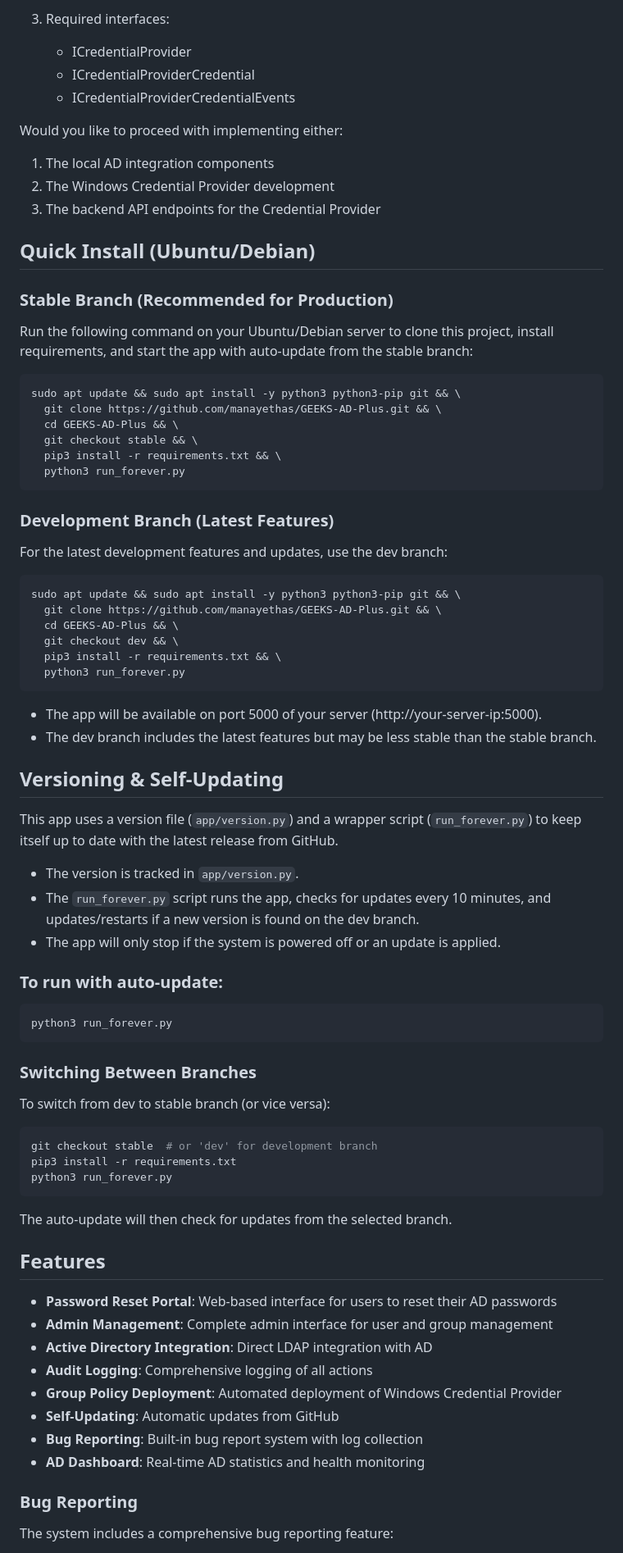
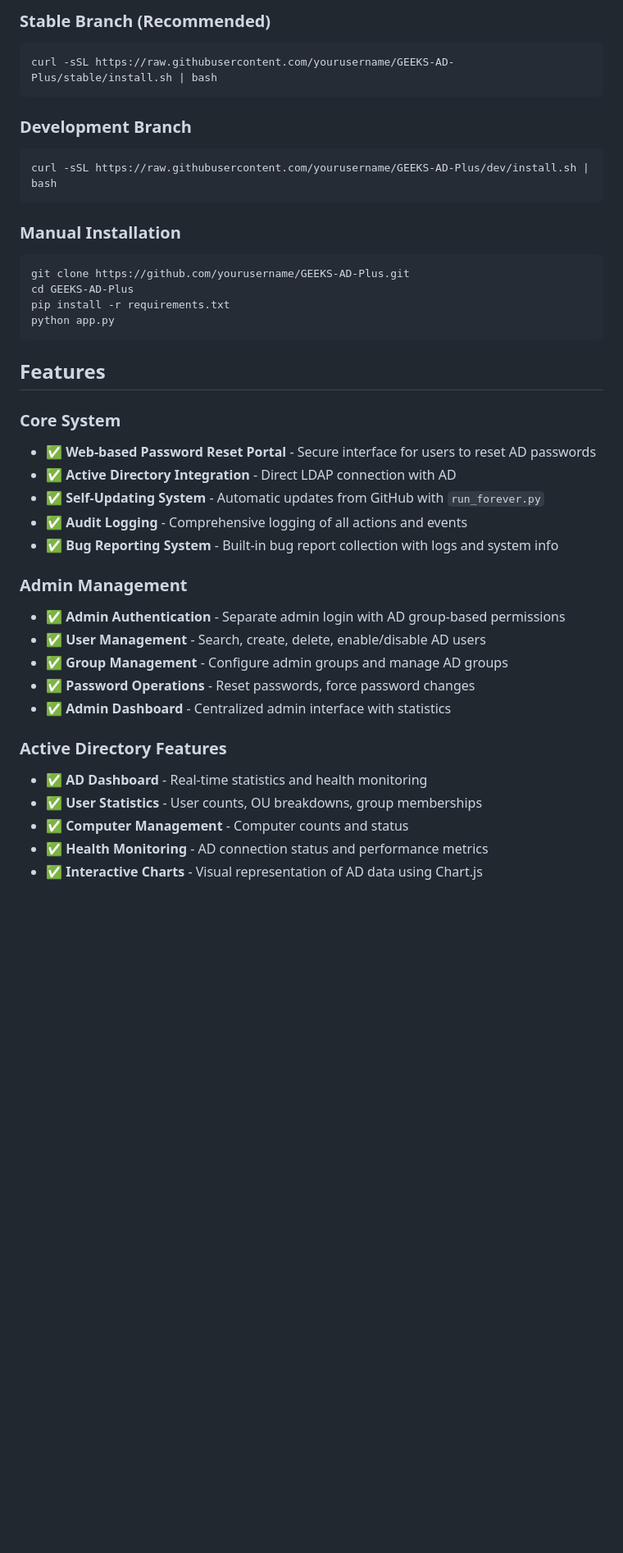
Before and after one commit to GEEKS-TEchnologies-LLC/GEEKS-AD-Tools, a Markdown page: README.md, the part around one of its changes. Shown at 82% size. Rendered like a GitHub page; blank space fills up the shorter version.

````diff
--- a/README.md
+++ b/README.md
@@ -105,80 +7,41 @@ A Linux-based web application that interfaces with on-premises Active Directory
-3. Required interfaces:
-   - ICredentialProvider
-   - ICredentialProviderCredential
-   - ICredentialProviderCredentialEvents
-
-Would you like to proceed with implementing either:
-1. The local AD integration components
-2. The Windows Credential Provider development
-3. The backend API endpoints for the Credential Provider
-
-## Quick Install (Ubuntu/Debian)
-
-### Stable Branch (Recommended for Production)
-Run the following command on your Ubuntu/Debian server to clone this project, install requirements, and start the app with auto-update from the stable branch:
-
-```sh
-sudo apt update && sudo apt install -y python3 python3-pip git && \
-  git clone https://github.com/manayethas/GEEKS-AD-Plus.git && \
-  cd GEEKS-AD-Plus && \
-  git checkout stable && \
-  pip3 install -r requirements.txt && \
-  python3 run_forever.py
+### Stable Branch (Recommended)
+```bash
+curl -sSL https://raw.githubusercontent.com/yourusername/GEEKS-AD-Plus/stable/install.sh | bash
 ```
 
-### Development Branch (Latest Features)
-For the latest development features and updates, use the dev branch:
-
-```sh
-sudo apt update && sudo apt install -y python3 python3-pip git && \
-  git clone https://github.com/manayethas/GEEKS-AD-Plus.git && \
-  cd GEEKS-AD-Plus && \
-  git checkout dev && \
-  pip3 install -r requirements.txt && \
-  python3 run_forever.py
+### Development Branch
+```bash
+curl -sSL https://raw.githubusercontent.com/yourusername/GEEKS-AD-Plus/dev/install.sh | bash
 ```
 
-- The app will be available on port 5000 of your server (http://your-server-ip:5000).
-- The dev branch includes the latest features but may be less stable than the stable branch.
-
-## Versioning & Self-Updating
-
-This app uses a version file (`app/version.py`) and a wrapper script (`run_forever.py`) to keep itself up to date with the latest release from GitHub.
-
-- The version is tracked in `app/version.py`.
-- The `run_forever.py` script runs the app, checks for updates every 10 minutes, and updates/restarts if a new version is found on the dev branch.
-- The app will only stop if the system is powered off or an update is applied.
-
-### To run with auto-update:
-
-```sh
-python3 run_forever.py
+### Manual Installation
+```bash
+git clone https://github.com/yourusername/GEEKS-AD-Plus.git
+cd GEEKS-AD-Plus
+pip install -r requirements.txt
+python app.py
 ```
-
-### Switching Between Branches
-
-To switch from dev to stable branch (or vice versa):
-
-```sh
-git checkout stable  # or 'dev' for development branch
-pip3 install -r requirements.txt
-python3 run_forever.py
-```
-
-The auto-update will then check for updates from the selected branch.
 
 ## Features
 
-- **Password Reset Portal**: Web-based interface for users to reset their AD passwords
-- **Admin Management**: Complete admin interface for user and group management
-- **Active Directory Integration**: Direct LDAP integration with AD
-- **Audit Logging**: Comprehensive logging of all actions
-- **Group Policy Deployment**: Automated deployment of Windows Credential Provider
-- **Self-Updating**: Automatic updates from GitHub
-- **Bug Reporting**: Built-in bug report system with log collection
-- **AD Dashboard**: Real-time AD statistics and health monitoring
+### Core System
+- ✅ **Web-based Password Reset Portal** - Secure interface for users to reset AD passwords
+- ✅ **Active Directory Integration** - Direct LDAP connection with AD
+- ✅ **Self-Updating System** - Automatic updates from GitHub with `run_forever.py`
+- ✅ **Audit Logging** - Comprehensive logging of all actions and events
+- ✅ **Bug Reporting System** - Built-in bug report collection with logs and system info
 
-### Bug Reporting
+### Admin Management
+- ✅ **Admin Authentication** - Separate admin login with AD group-based permissions
+- ✅ **User Management** - Search, create, delete, enable/disable AD users
+- ✅ **Group Management** - Configure admin groups and manage AD groups
+- ✅ **Password Operations** - Reset passwords, force password changes
+- ✅ **Admin Dashboard** - Centralized admin interface with statistics
 
-The system includes a comprehensive bug reporting feature:
+### Active Directory Features
+- ✅ **AD Dashboard** - Real-time statistics and health monitoring
+- ✅ **User Statistics** - User counts, OU breakdowns, group memberships
+- ✅ **Computer Management** - Computer counts and status
+- ✅ **Health Monitoring** - AD connection status and performance metrics
+- ✅ **Interactive Charts** - Visual representation of AD data using Chart.js
 
````
Also changed, not shown: other parts of README.md (+84 -106 lines).
